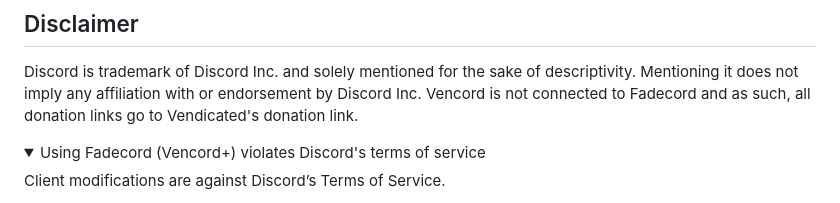
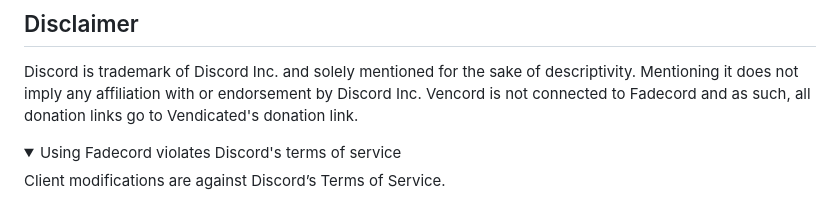
Before and after one commit to Fadewasheres/fadeecord-opensorace, a Markdown page: README.md, the part around the change. Drawn GitHub-style; folded sections open.

```diff
--- a/README.md
+++ b/README.md
@@ -43,7 +43,7 @@ Mentioning it does not imply any affiliation with or endorsement by Discord Inc.
 Vencord is not connected to Fadecord and as such, all donation links go to Vendicated's donation link.
 
 <details>
-<summary>Using Fadecord (Vencord+) violates Discord's terms of service</summary>
+<summary>Using Fadecord violates Discord's terms of service</summary>
 
 Client modifications are against Discord’s Terms of Service.
 
```
